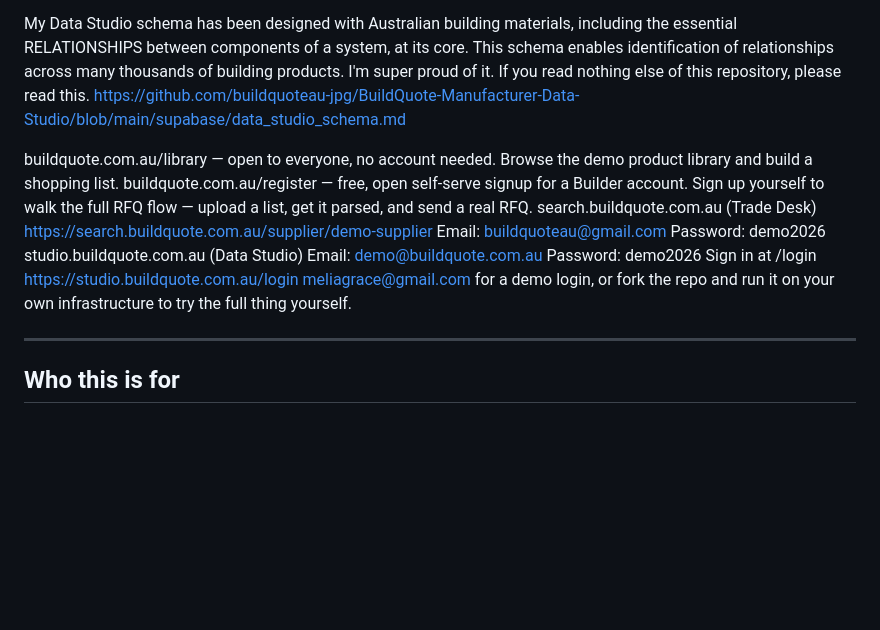
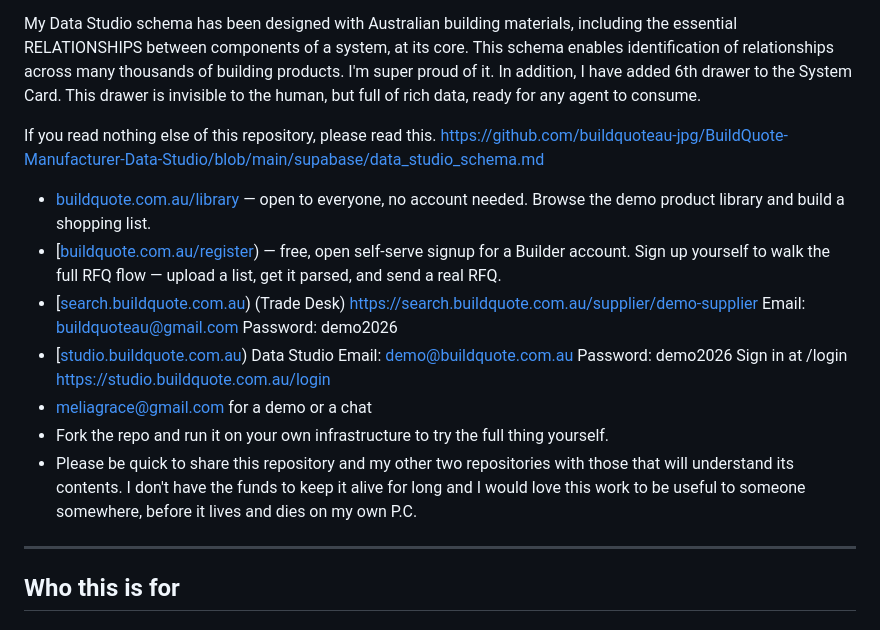
Before and after one commit to buildquoteau-jpg/BuildQuote-Manufacturer-Data-Studio, a Markdown page: README.md, the part around the change. Drawn GitHub-style; blank space fills up the shorter version.

Commit message:
Revise README with additional links and content
Updated README to enhance clarity and added links to resources.

```diff
--- a/README.md
+++ b/README.md
@@ -60,14 +60,18 @@ I see building products as systems, comprised of a main profile, it's variants,
 
 My Data Studio schema has been designed with Australian building materials, including the essential RELATIONSHIPS between components of a system, at its core.
 This schema enables identification of relationships across many thousands of building products. I'm super proud of it.
+In addition, I have added 6th drawer to the System Card. This drawer is invisible to the human, but full of rich data, ready for any agent to consume.
+
 If you read nothing else of this repository, please read this.
 https://github.com/buildquoteau-jpg/BuildQuote-Manufacturer-Data-Studio/blob/main/supabase/data_studio_schema.md
 
-buildquote.com.au/library — open to everyone, no account needed. Browse the demo product library and build a shopping list.
-buildquote.com.au/register — free, open self-serve signup for a Builder account. Sign up yourself to walk the full RFQ flow — upload a list, get it parsed, and send a real RFQ.
-search.buildquote.com.au (Trade Desk) https://search.buildquote.com.au/supplier/demo-supplier Email: buildquoteau@gmail.com Password: demo2026
-studio.buildquote.com.au (Data Studio) Email: demo@buildquote.com.au Password: demo2026 Sign in at /login https://studio.buildquote.com.au/login
-meliagrace@gmail.com for a demo login, or fork the repo and run it on your own infrastructure to try the full thing yourself.
+- [buildquote.com.au/library](https://buildquote.com.au/) — open to everyone, no account needed. Browse the demo product library and build a shopping list.
+- [[buildquote.com.au/register](https://buildquote.com.au/register)) — free, open self-serve signup for a Builder account. Sign up yourself to walk the full RFQ flow — upload a list, get it parsed, and send a real RFQ.
+- [[search.buildquote.com.au](https://search.buildquote.com.au/supplier/login)) (Trade Desk) https://search.buildquote.com.au/supplier/demo-supplier Email: buildquoteau@gmail.com Password: demo2026
+- [[studio.buildquote.com.au](https://studio.buildquote.com.au/login)) Data Studio Email: demo@buildquote.com.au Password: demo2026 Sign in at /login https://studio.buildquote.com.au/login
+- meliagrace@gmail.com for a demo or a chat
+- Fork the repo and run it on your own infrastructure to try the full thing yourself.
+- Please be quick to share this repository and my other two repositories with those that will understand its contents. I don't have the funds to keep it alive for long and I would love this work to be useful to someone somewhere, before it lives and dies on my own P.C.
 
 
 ---
```
